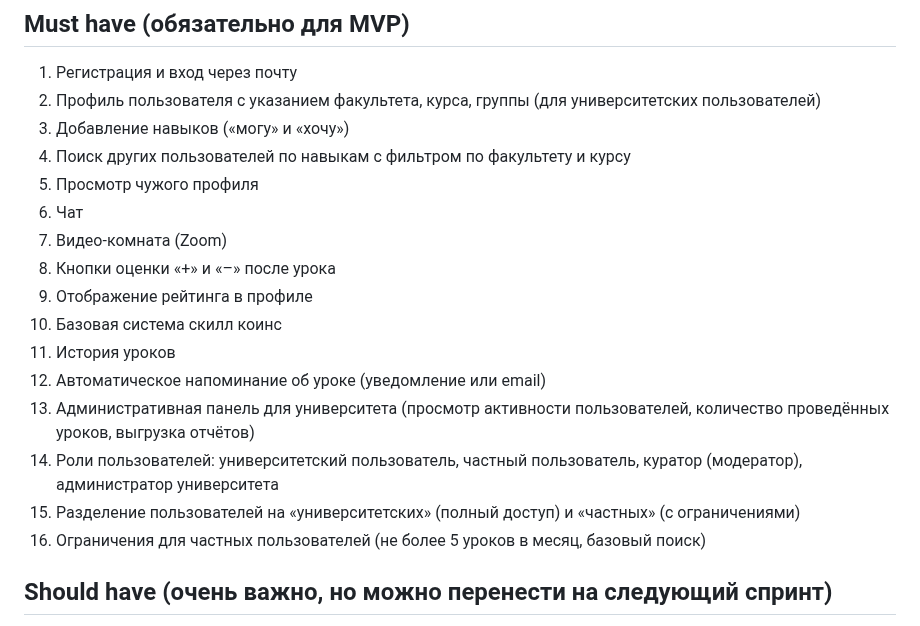
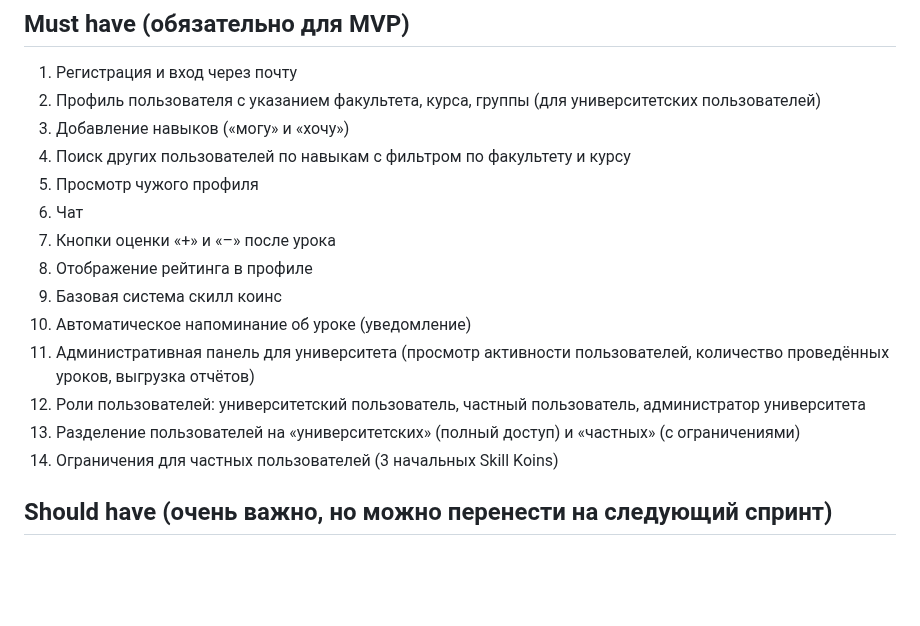
Before and after one commit to olesyabch/nexus, a Markdown page: docs/moscow/moscow.md, the part around the change. Drawn GitHub-style; blank space fills up the shorter version.

Commit message:
Update moscow.md
маст хэв

```diff
--- a/docs/moscow/moscow.md
+++ b/docs/moscow/moscow.md
@@ -8,16 +8,14 @@
 4. Поиск других пользователей по навыкам с фильтром по факультету и курсу
 5. Просмотр чужого профиля
 6. Чат
-7. Видео-комната (Zoom)
-8. Кнопки оценки «+» и «–» после урока
-9. Отображение рейтинга в профиле
-10. Базовая система скилл коинс
-11. История уроков
-12. Автоматическое напоминание об уроке (уведомление или email)
-13. Административная панель для университета (просмотр активности пользователей, количество проведённых уроков, выгрузка отчётов)
-14. Роли пользователей: университетский пользователь, частный пользователь, куратор (модератор), администратор университета
+7. Кнопки оценки «+» и «–» после урока
+8. Отображение рейтинга в профиле
+9. Базовая система скилл коинс
+10. Автоматическое напоминание об уроке (уведомление)
+11. Административная панель для университета (просмотр активности пользователей, количество проведённых уроков, выгрузка отчётов)
+14. Роли пользователей: университетский пользователь, частный пользователь, администратор университета
 15. Разделение пользователей на «университетских» (полный доступ) и «частных» (с ограничениями)
-16. Ограничения для частных пользователей (не более 5 уроков в месяц, базовый поиск)
+16. Ограничения для частных пользователей (3 начальных Skill Koins)
 
 ## Should have (очень важно, но можно перенести на следующий спринт)
 
```
